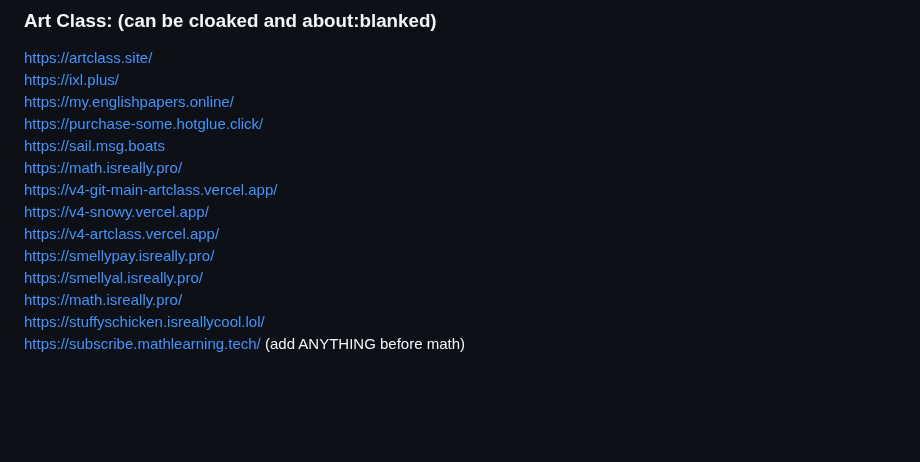
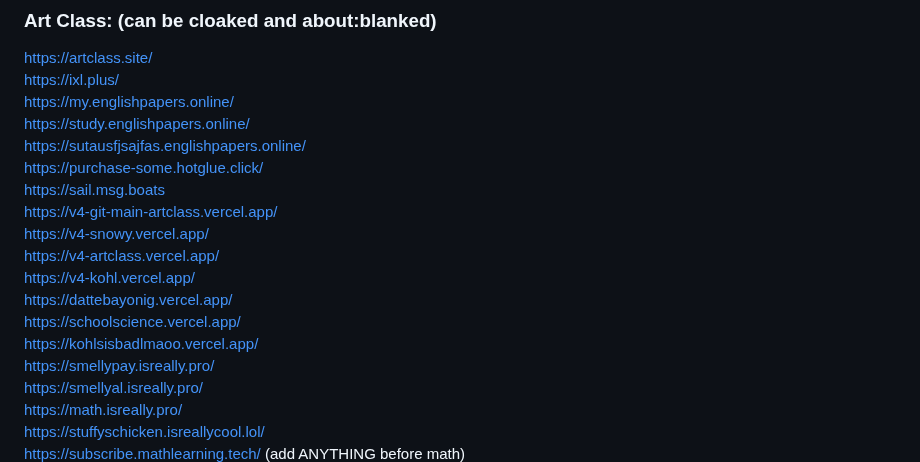
Before and after one commit to S-PScripts/chromebook-utilities, a Markdown page: Prxes/Pr*xi*s Links.MD, the part around the change. GitHub-like rendering; blank space fills up the shorter version.

```diff
--- a/Prxes/Pr*xi*s Links.MD
+++ b/Prxes/Pr*xi*s Links.MD
@@ -4,12 +4,17 @@
 https://artclass.site/ <br>
 https://ixl.plus/ <br>
 https://my.englishpapers.online/ <br>
+https://study.englishpapers.online/  <br>
+https://sutausfjsajfas.englishpapers.online/ <br>
 https://purchase-some.hotglue.click/ <br>
 https://sail.msg.boats <br>
-https://math.isreally.pro/ <br>
 https://v4-git-main-artclass.vercel.app/ <br>
 https://v4-snowy.vercel.app/ <br>
 https://v4-artclass.vercel.app/ <br>
+https://v4-kohl.vercel.app/ <br>
+https://dattebayonig.vercel.app/ <br>
+https://schoolscience.vercel.app/ <br>
+https://kohlsisbadlmaoo.vercel.app/ <br>
 https://smellypay.isreally.pro/ <br>
 https://smellyal.isreally.pro/ <br>
 https://math.isreally.pro/ <br>
```
